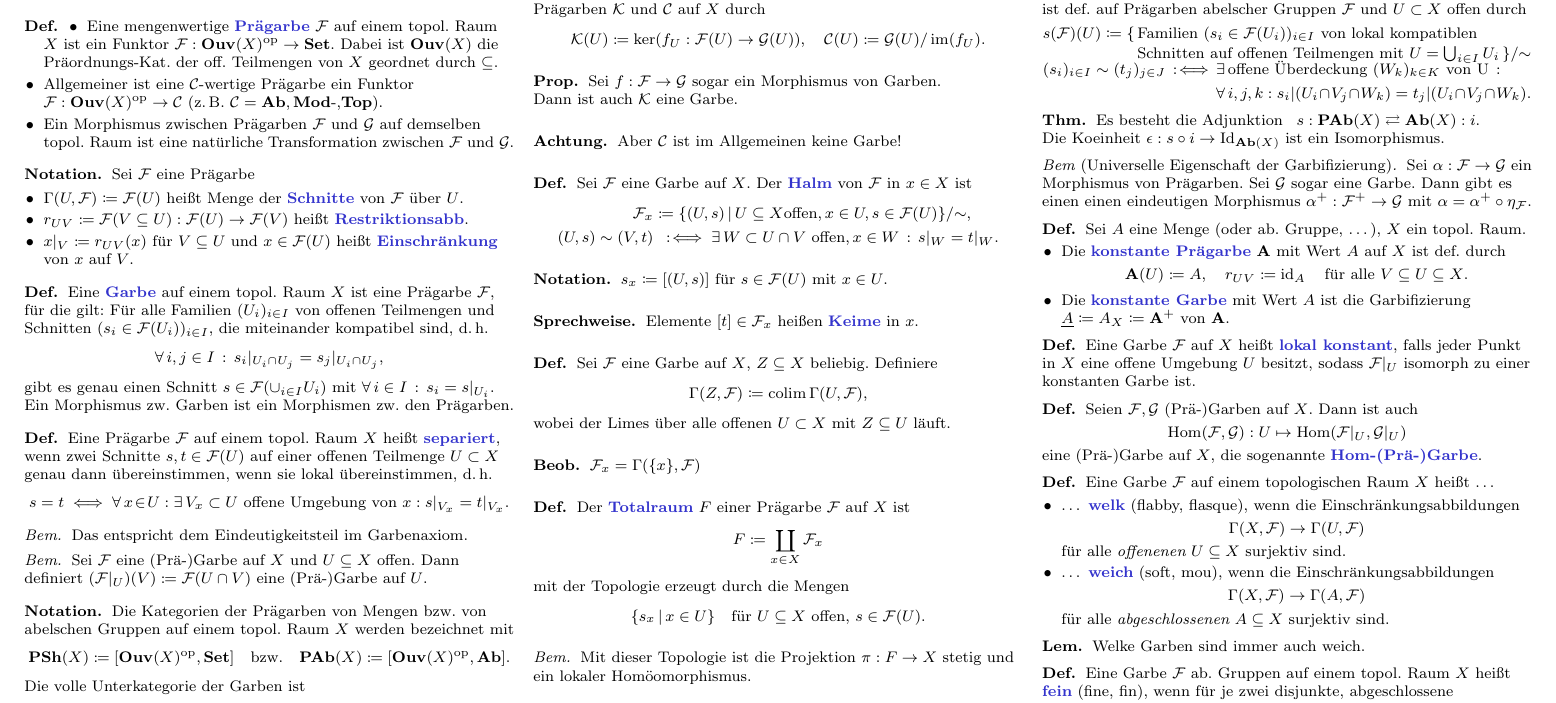
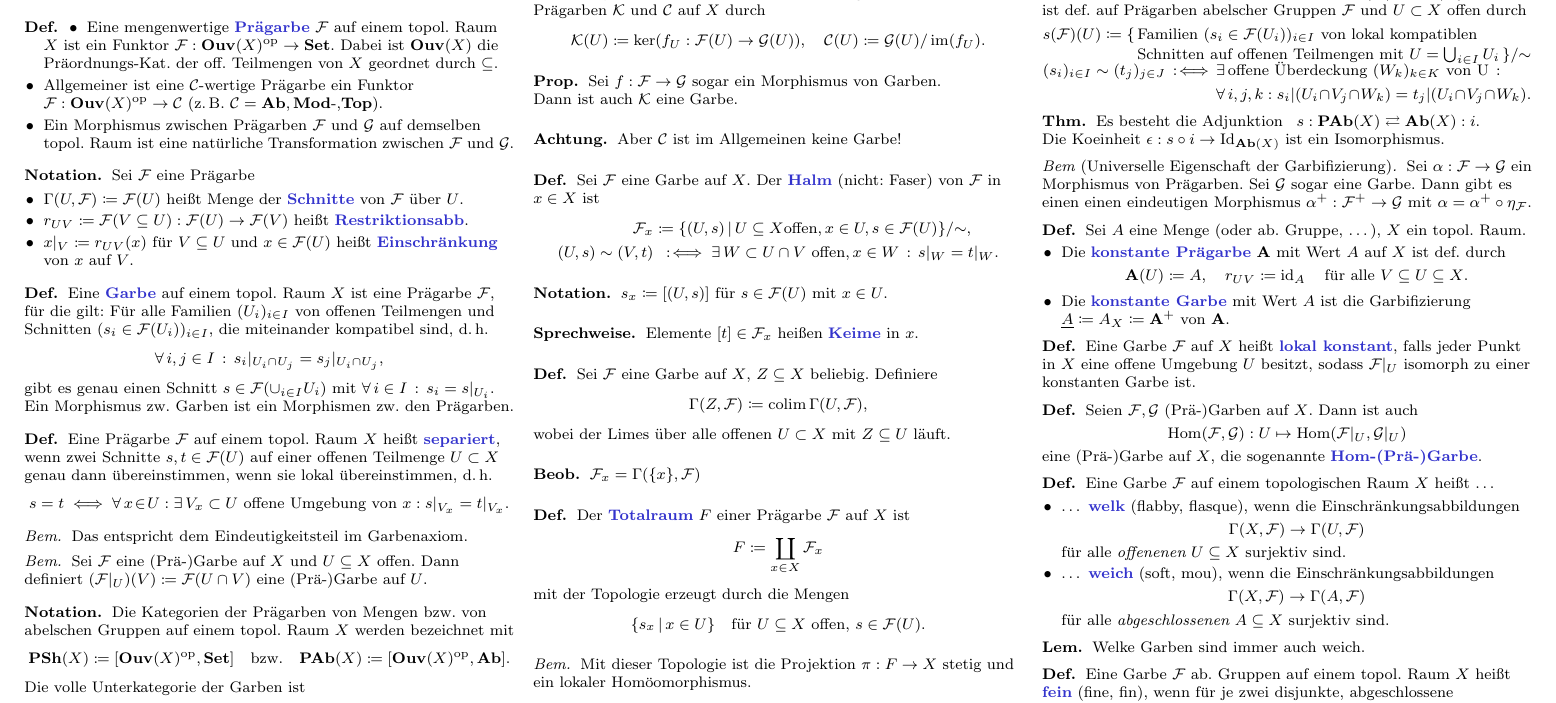
Before and after one commit to timjb/uni-spicker, a LaTeX document (homoalg.tex): part of page 5 of 14, cut so that both start at the same text. Compiled offline with pdfLaTeX.

Commit message:
HomoAlg: Faserwarnung

```diff
--- a/homoalg.tex
+++ b/homoalg.tex
@@ -1332,7 +1332,7 @@ Sei $\Cat$ eine Kategorie.
 % I.5.5 (Keime und Halme)
 
 \begin{defn}
-  Sei $\Fais$ eine Garbe auf $X$. Der \emph{Halm} von $\Fais$ in $x \in X$ ist
+  Sei $\Fais$ eine Garbe auf $X$. Der \emph{Halm} (nicht: Faser) von $\Fais$ in $x \in X$ ist
   \begin{align*}
     \Fais_x & \coloneqq \Set{(U, s)}{U \subseteq X \text{offen}, x \in U, s \in \Fais(U)} / {\sim}, \\
     (U, s) \sim (V, t) & \coloniff \ex{W \subset U \cap V \text{ offen}, x \in W} s|_W = t|_W.
```
Also changed, not shown: homoalg.pdf.
